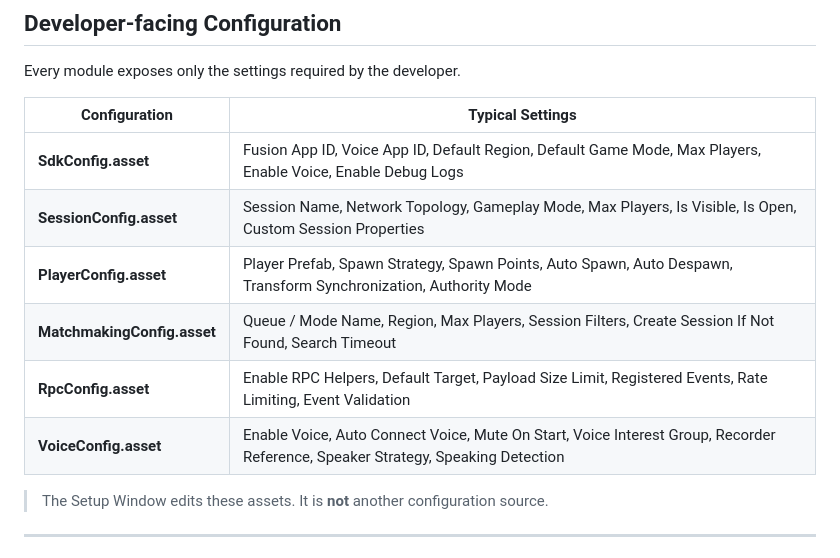
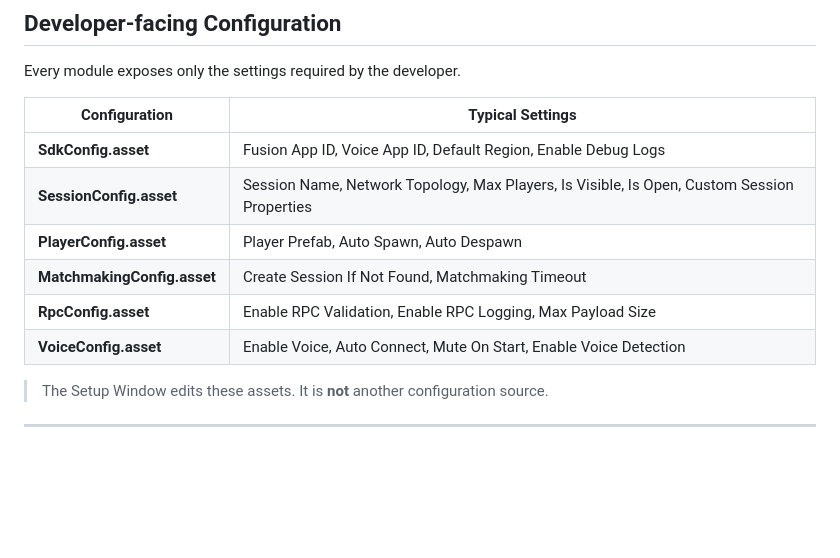
Before and after one commit to sahbadal/multiplayer-sdk-tool, a Markdown page: docs/01-architecture.md, the part around the change. Rendered like a GitHub page; blank space fills up the shorter version.

Commit message:
Revise configuration settings in architecture documentation

```diff
--- a/docs/01-architecture.md
+++ b/docs/01-architecture.md
@@ -78,12 +78,12 @@ Every module exposes only the settings required by the developer.
 
 | Configuration | Typical Settings |
 |---------------|------------------|
-| **SdkConfig.asset** | Fusion App ID, Voice App ID, Default Region, Default Game Mode, Max Players, Enable Voice, Enable Debug Logs |
-| **SessionConfig.asset** | Session Name, Network Topology, Gameplay Mode, Max Players, Is Visible, Is Open, Custom Session Properties |
-| **PlayerConfig.asset** | Player Prefab, Spawn Strategy, Spawn Points, Auto Spawn, Auto Despawn, Transform Synchronization, Authority Mode |
-| **MatchmakingConfig.asset** | Queue / Mode Name, Region, Max Players, Session Filters, Create Session If Not Found, Search Timeout |
-| **RpcConfig.asset** | Enable RPC Helpers, Default Target, Payload Size Limit, Registered Events, Rate Limiting, Event Validation |
-| **VoiceConfig.asset** | Enable Voice, Auto Connect Voice, Mute On Start, Voice Interest Group, Recorder Reference, Speaker Strategy, Speaking Detection |
+| **SdkConfig.asset** | Fusion App ID, Voice App ID, Default Region, Enable Debug Logs |
+| **SessionConfig.asset** | Session Name, Network Topology, Max Players, Is Visible, Is Open, Custom Session Properties |
+| **PlayerConfig.asset** | Player Prefab, Auto Spawn, Auto Despawn |
+| **MatchmakingConfig.asset** | Create Session If Not Found, Matchmaking Timeout |
+| **RpcConfig.asset** | Enable RPC Validation, Enable RPC Logging, Max Payload Size |
+| **VoiceConfig.asset** | Enable Voice, Auto Connect, Mute On Start, Enable Voice Detection |
 
 > The Setup Window edits these assets. It is **not** another configuration source.
 
```
